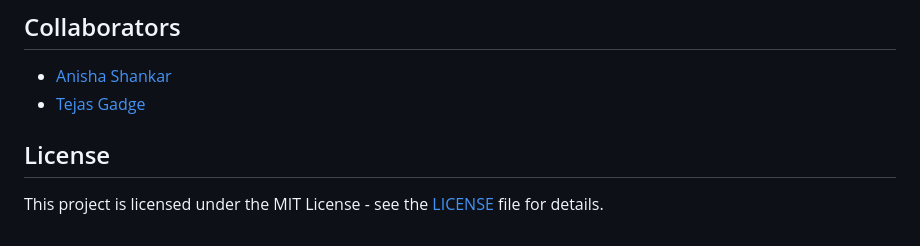
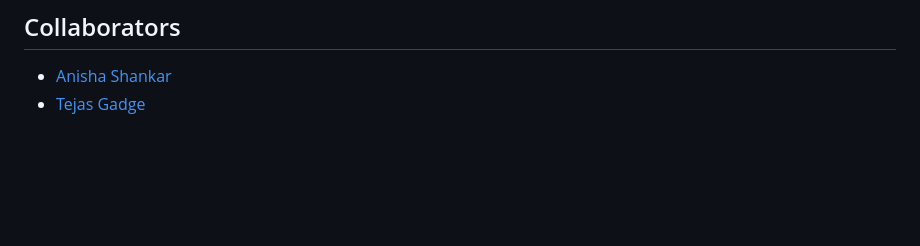
Before and after one commit to hahaanisha/DeDuper, a Markdown page: README.md, the part around the change. Rendered like a GitHub page; blank space fills up the shorter version.

```diff
--- a/README.md
+++ b/README.md
@@ -163,7 +163,3 @@ cd middleware
 
 - [Anisha Shankar](https://github.com/hahaanisha)
 - [Tejas Gadge ](https://github.com/tejasgadge2504)
-
-## License
-
-This project is licensed under the MIT License - see the [LICENSE](LICENSE) file for details.
```
